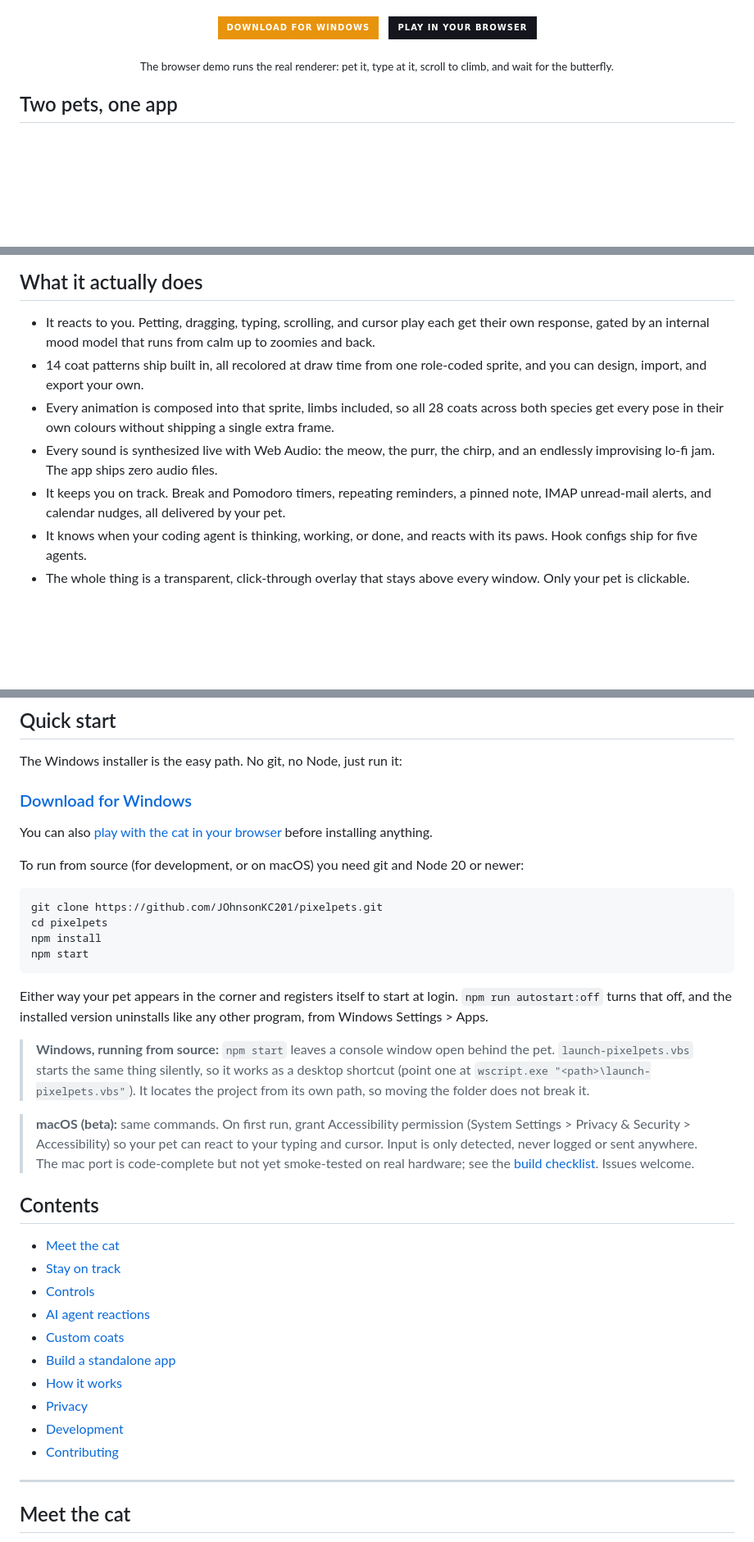
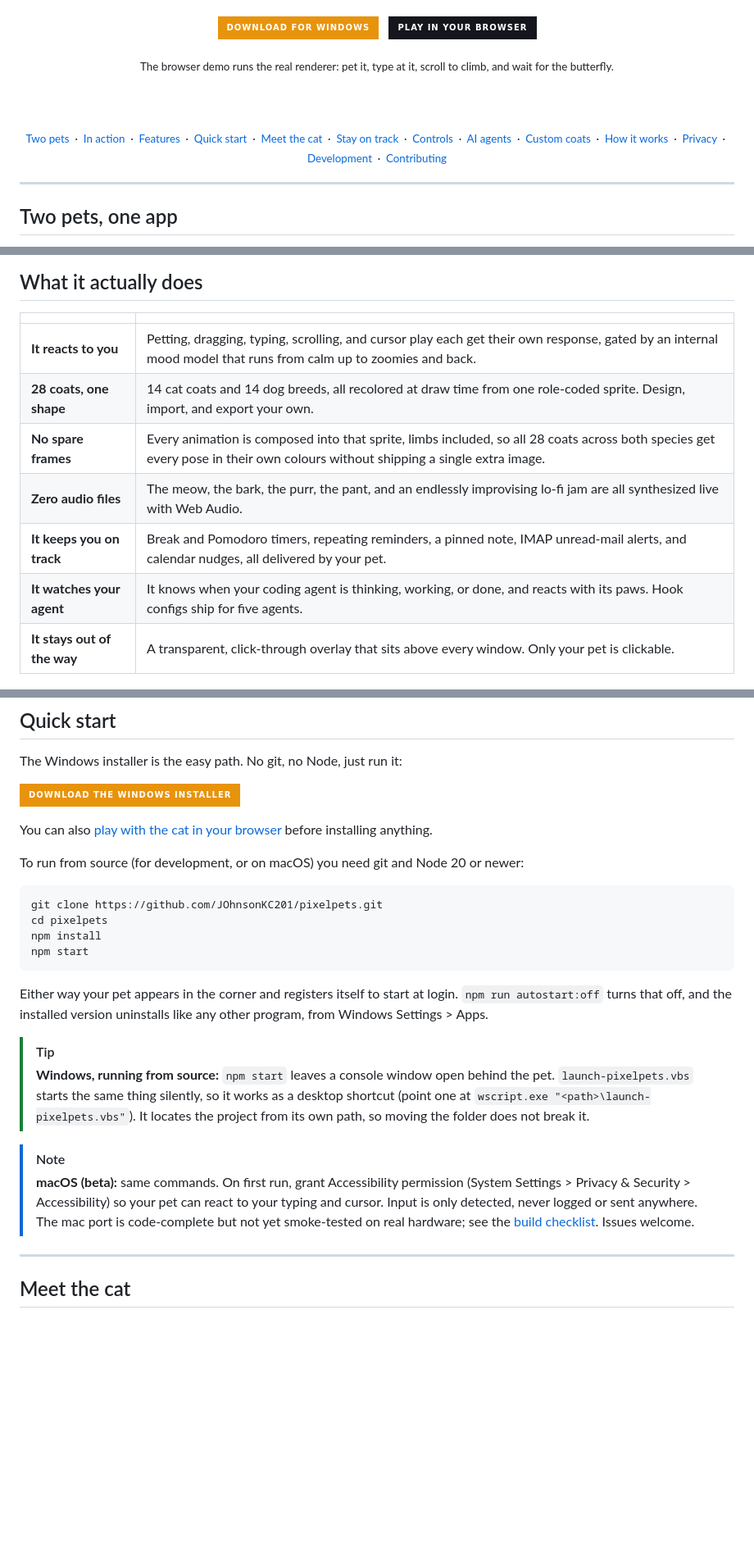
Before and after one commit to JOhnsonKC201/pixelcat, a Markdown page: README.md, 3 parts joined by grey strips. Shown at 82% size. GitHub-like rendering; badges without logos; blank space fills up the shorter version.

Commit message:
docs: tighten the README into something that reads at a glance
The content was already there; the shape was working against it.

- The table of contents sat below Quick start, a third of the way down, where
  a reader who wanted it had already scrolled past. It is now a single compact
  row under the hero, covering every section rather than the ten it listed.
- The two platform callouts were plain blockquotes. They are GitHub alerts now,
  so the Windows tip and the macOS beta note read as asides instead of body copy.
- "What it actually does" was seven long bullets that all started at the same
  weight, so nothing led. Same seven claims as a table with the hook in the left
  column, which is scannable in a way the list never was. Two of them also still
  counted only the cat's 14 coats and named only the meow and the purr.
- "Download for Windows" was an H3 acting as a button, which put a fake entry in
  the heading outline. It matches the hero's badge now.

```diff
--- a/README.md
+++ b/README.md
@@ -35,7 +35,28 @@ scratch: nearly every sprite, animation, and sound is original and procedural.
 
 <sub>The browser demo runs the real renderer: pet it, type at it, scroll to climb, and wait for the butterfly.</sub>
 
+<br />
+<br />
+
+<sub>
+  <a href="#two-pets-one-app">Two pets</a> &nbsp;·&nbsp;
+  <a href="#see-it-in-action">In action</a> &nbsp;·&nbsp;
+  <a href="#what-it-actually-does">Features</a> &nbsp;·&nbsp;
+  <a href="#quick-start">Quick start</a> &nbsp;·&nbsp;
+  <a href="#meet-the-cat">Meet the cat</a> &nbsp;·&nbsp;
+  <a href="#stay-on-track">Stay on track</a> &nbsp;·&nbsp;
+  <a href="#controls">Controls</a> &nbsp;·&nbsp;
+  <a href="#ai-agent-reactions">AI agents</a> &nbsp;·&nbsp;
+  <a href="#custom-coats">Custom coats</a> &nbsp;·&nbsp;
+  <a href="#how-it-works">How it works</a> &nbsp;·&nbsp;
+  <a href="#privacy">Privacy</a> &nbsp;·&nbsp;
+  <a href="#development">Development</a> &nbsp;·&nbsp;
+  <a href="#contributing">Contributing</a>
+</sub>
+
 </div>
+
+---
 
 ## Two pets, one app
 
@@ -94,13 +115,15 @@ pet draws with, generated headlessly by one script. Nothing is a screen recordin
 
 ## What it actually does
 
-- It reacts to you. Petting, dragging, typing, scrolling, and cursor play each get their own response, gated by an internal mood model that runs from calm up to zoomies and back.
-- 14 coat patterns ship built in, all recolored at draw time from one role-coded sprite, and you can design, import, and export your own.
-- Every animation is composed into that sprite, limbs included, so all 28 coats across both species get every pose in their own colours without shipping a single extra frame.
-- Every sound is synthesized live with Web Audio: the meow, the purr, the chirp, and an endlessly improvising lo-fi jam. The app ships zero audio files.
-- It keeps you on track. Break and Pomodoro timers, repeating reminders, a pinned note, IMAP unread-mail alerts, and calendar nudges, all delivered by your pet.
-- It knows when your coding agent is thinking, working, or done, and reacts with its paws. Hook configs ship for five agents.
-- The whole thing is a transparent, click-through overlay that stays above every window. Only your pet is clickable.
+|  |  |
+|---|---|
+| **It reacts to you** | Petting, dragging, typing, scrolling, and cursor play each get their own response, gated by an internal mood model that runs from calm up to zoomies and back. |
+| **28 coats, one shape** | 14 cat coats and 14 dog breeds, all recolored at draw time from one role-coded sprite. Design, import, and export your own. |
+| **No spare frames** | Every animation is composed into that sprite, limbs included, so all 28 coats across both species get every pose in their own colours without shipping a single extra image. |
+| **Zero audio files** | The meow, the bark, the purr, the pant, and an endlessly improvising lo-fi jam are all synthesized live with Web Audio. |
+| **It keeps you on track** | Break and Pomodoro timers, repeating reminders, a pinned note, IMAP unread-mail alerts, and calendar nudges, all delivered by your pet. |
+| **It watches your agent** | It knows when your coding agent is thinking, working, or done, and reacts with its paws. Hook configs ship for five agents. |
+| **It stays out of the way** | A transparent, click-through overlay that sits above every window. Only your pet is clickable. |
 
 <div align="center">
 
@@ -114,7 +137,7 @@ pet draws with, generated headlessly by one script. Nothing is a screen recordin
 
 The Windows installer is the easy path. No git, no Node, just run it:
 
-### [Download for Windows](https://github.com/JOhnsonKC201/pixelpets/releases/latest)
+[![Download the Windows installer](https://img.shields.io/badge/Download_the_Windows_installer-E8930C?style=for-the-badge&logo=windows&logoColor=white)](https://github.com/JOhnsonKC201/pixelpets/releases/latest)
 
 You can also [play with the cat in your browser](https://pixelcat-jet.vercel.app) before installing anything.
 
@@ -131,29 +154,18 @@ Either way your pet appears in the corner and registers itself to start at login
 `npm run autostart:off` turns that off, and the installed version uninstalls like
 any other program, from Windows Settings > Apps.
 
+> [!TIP]
 > **Windows, running from source:** `npm start` leaves a console window open behind
 > the pet. `launch-pixelpets.vbs` starts the same thing silently, so it works as a
 > desktop shortcut (point one at `wscript.exe "<path>\launch-pixelpets.vbs"`). It
 > locates the project from its own path, so moving the folder does not break it.
 
+> [!NOTE]
 > **macOS (beta):** same commands. On first run, grant Accessibility permission
 > (System Settings > Privacy & Security > Accessibility) so your pet can react to your
 > typing and cursor. Input is only detected, never logged or sent anywhere. The mac
 > port is code-complete but not yet smoke-tested on real hardware; see the
 > [build checklist](#build-a-standalone-app). Issues welcome.
-
-## Contents
-
-- [Meet the cat](#meet-the-cat)
-- [Stay on track](#stay-on-track)
-- [Controls](#controls)
-- [AI agent reactions](#ai-agent-reactions)
-- [Custom coats](#custom-coats)
-- [Build a standalone app](#build-a-standalone-app)
-- [How it works](#how-it-works)
-- [Privacy](#privacy)
-- [Development](#development)
-- [Contributing](#contributing)
 
 ---
 
```
